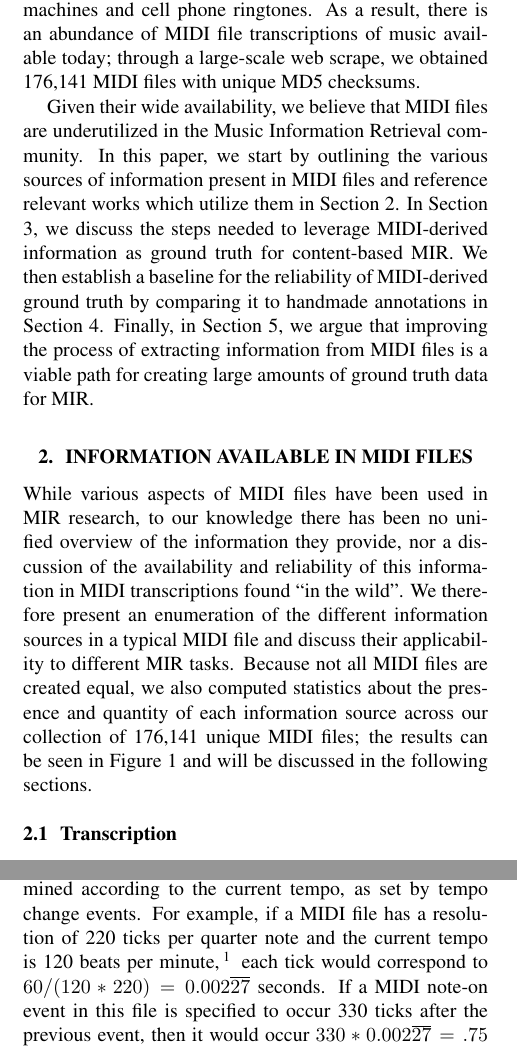
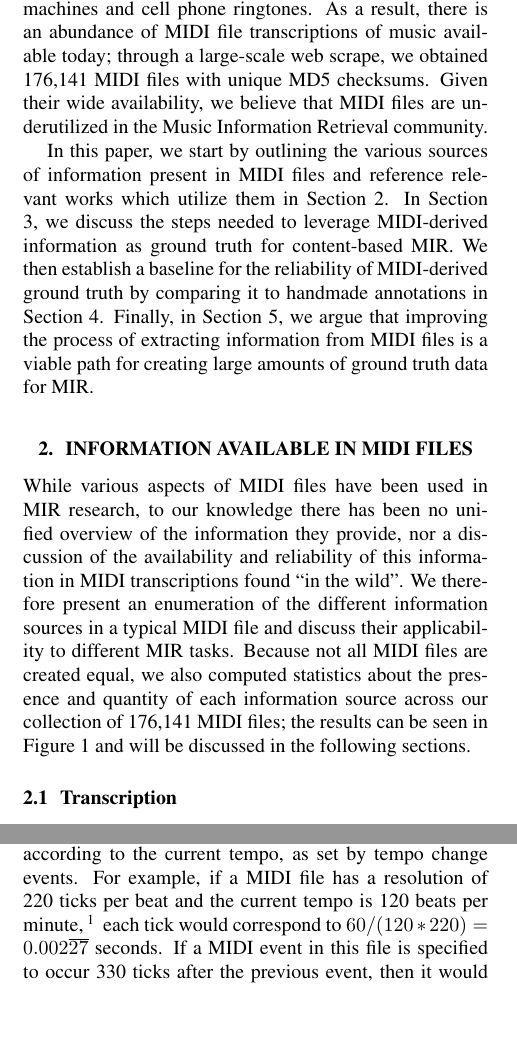
Before and after one commit to craffel/ismir2016extracting, a LaTeX paper (ISMIR2016template.tex): two parts of the columns of pages 1 and 2 of 8 before the commit and two parts of the columns of pages 1 and 2 of 7 after it, joined at a grey line, cut so that both start at the same text, the shorter picture padded with empty space. Compiled offline with pdfLaTeX.

Commit message:
Make it fit :(

```diff
--- a/ISMIR2016template.tex
+++ b/ISMIR2016template.tex
@@ -5,6 +5,8 @@
 \usepackage{subcaption}
 \usepackage{url}
 \usepackage{booktabs}
+
+\def\baselinestretch{0.97}
 
 \title{Extracting Ground-Truth Information from MIDI Files:\\A MIDIfesto}
 
@@ -49,8 +51,8 @@ When paired with a General MIDI synthesizer, MIDI files have been used as a sort
 The early availability of this ``coding method'', combined with the expense of digital storage in the 90s, made MIDI files a highly pervasive method of storing and playing back songs before the advent of the MP3.
 Even after high-quality perceptual audio codecs were developed and storage prices plummeted, MIDI files remained in use in resource-scarce settings such as karaoke machines and cell phone ringtones.
 As a result, there is an abundance of MIDI file transcriptions of music available today; through a large-scale web scrape, we obtained 176,141 MIDI files with unique MD5 checksums.
+Given their wide availability, we believe that MIDI files are underutilized in the Music Information Retrieval community.
 
-Given their wide availability, we believe that MIDI files are underutilized in the Music Information Retrieval community.
 In this paper, we start by outlining the various sources of information present in MIDI files and reference relevant works which utilize them in Section \ref{sec:information}.
 In Section \ref{sec:utilizing}, we discuss the steps needed to leverage MIDI-derived information as ground truth for content-based MIR.
 We then establish a baseline for the reliability of MIDI-derived ground truth by comparing it to handmade annotations in Section \ref{sec:measuring}.
@@ -61,7 +63,7 @@ Finally, in Section \ref{sec:discussion}, we argue that improving the process of
 
 While various aspects of MIDI files have been used in MIR research, to our knowledge there has been no unified overview of the information they provide, nor a discussion of the availability and reliability of this information in MIDI transcriptions found ``in the wild''.
 We therefore present an enumeration of the different information sources in a typical MIDI file and discuss their applicability to different MIR tasks.
-Because not all MIDI files are created equal, we also computed statistics about the presence and quantity of each information source across our collection of 176,141 unique MIDI files; the results can be seen in Figure \ref{fig:statistics} and will be discussed in the following sections.
+Because not all MIDI files are created equal, we also computed statistics about the presence and quantity of each information source across our collection of 176,141 MIDI files; the results can be seen in Figure \ref{fig:statistics} and will be discussed in the following sections.
 
 \begin{figure*}
     \centering
@@ -128,8 +130,8 @@ Timing in MIDI files is determined by two factors: The MIDI file's specified ``r
 Each event within the MIDI file specifies the number of ``ticks'' between it and the preceding event.
 The resolution, which is stored in the MIDI file's header, sets the number of ticks which correspond to a single beat.
 The amount of time spanned by each tick is then determined according to the current tempo, as set by tempo change events.
-For example, if a MIDI file has a resolution of 220 ticks per quarter note and the current tempo is 120 beats per minute,\footnote{Actually, tempo change events specify the number of microseconds per quarter beat, but this can be readily converted to beats per minute.} each tick would correspond to $60/(120*220) = 0.002\overline{27}$ seconds.
-If a MIDI note-on event in this file is specified to occur 330 ticks after the previous event, then it would occur $330*0.002\overline{27} = .75$ seconds later.
+For example, if a MIDI file has a resolution of 220 ticks per beat and the current tempo is 120 beats per minute,\footnote{Actually, tempo change events specify the number of microseconds per quarter beat, but this can be readily converted to beats per minute.} each tick would correspond to $60/(120*220) = 0.002\overline{27}$ seconds.
+If a MIDI event in this file is specified to occur 330 ticks after the previous event, then it would occur $330*0.002\overline{27} = .75$ seconds later.
 
 The timing in a MIDI file can vary over time by including many tempo change events.
 In practice, as shown in Figure \ref{fig:statistics}(b), most MIDI files only contain a single tempo change and are therefore transcribed at a fixed tempo.
```
Also changed, not shown: ISMIR2016template.tex (3 more changed lines).
